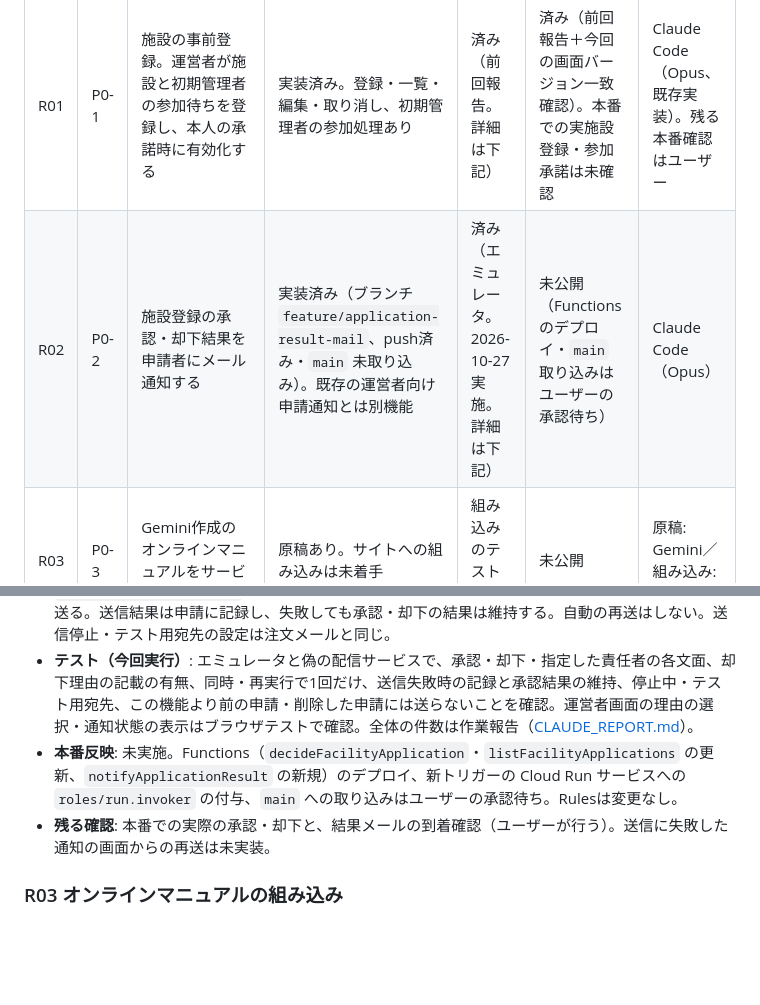
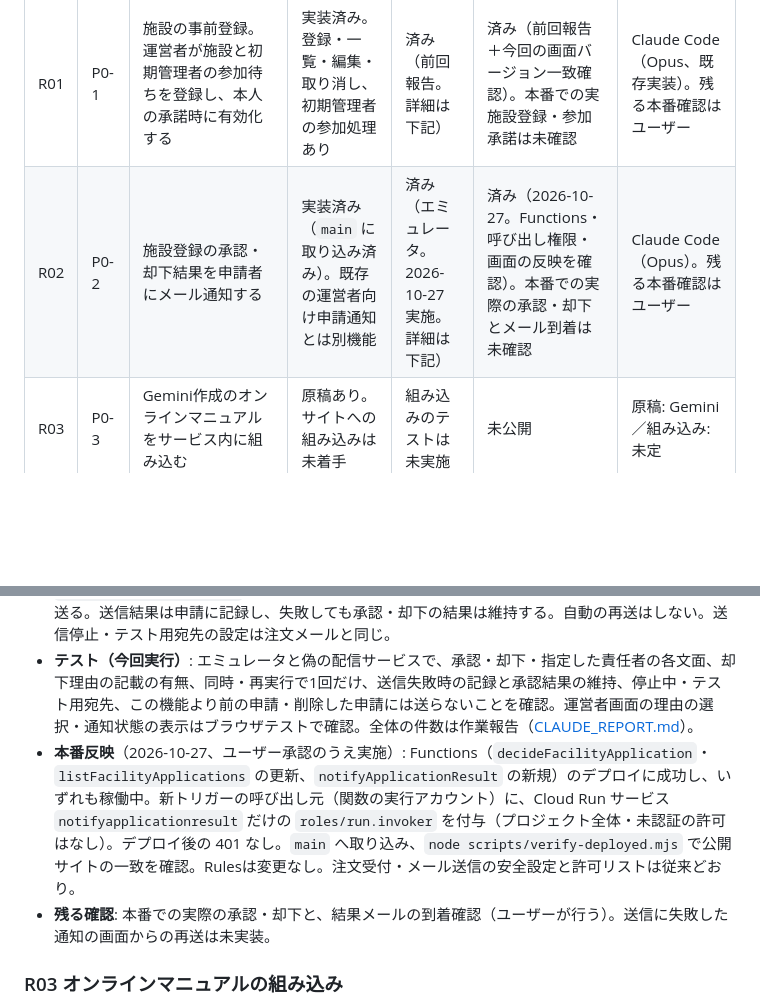
Before and after one commit to uchidats/iol-order, a Markdown page: docs/ROADMAP.md, 2 parts joined by grey strips. GitHub-like rendering; blank space fills up the shorter version.

Commit message:
ROADMAP R02: result mail deployed (3 functions, run.invoker on notifyapplicationresult only) and merged to main
Co-Authored-By: Claude Opus 5.5 <noreply@anthropic.com>

```diff
--- a/docs/ROADMAP.md
+++ b/docs/ROADMAP.md
@@ -18,7 +18,7 @@
 | ID | 優先順位 | 機能・概要 | 実装の進捗 | テスト | 本番公開 | 担当AI |
 | --- | --- | --- | --- | --- | --- | --- |
 | R01 | P0-1 | 施設の事前登録。運営者が施設と初期管理者の参加待ちを登録し、本人の承諾時に有効化する | 実装済み。登録・一覧・編集・取り消し、初期管理者の参加処理あり | 済み（前回報告。詳細は下記） | 済み（前回報告＋今回の画面バージョン一致確認）。本番での実施設登録・参加承諾は未確認 | Claude Code（Opus、既存実装）。残る本番確認はユーザー |
-| R02 | P0-2 | 施設登録の承認・却下結果を申請者にメール通知する | 実装済み（ブランチ `feature/application-result-mail`、push済み・`main` 未取り込み）。既存の運営者向け申請通知とは別機能 | 済み（エミュレータ。2026-10-27 実施。詳細は下記） | 未公開（Functionsのデプロイ・`main` 取り込みはユーザーの承認待ち） | Claude Code（Opus） |
+| R02 | P0-2 | 施設登録の承認・却下結果を申請者にメール通知する | 実装済み（`main` に取り込み済み）。既存の運営者向け申請通知とは別機能 | 済み（エミュレータ。2026-10-27 実施。詳細は下記） | 済み（2026-10-27。Functions・呼び出し権限・画面の反映を確認）。本番での実際の承認・却下とメール到着は未確認 | Claude Code（Opus）。残る本番確認はユーザー |
 | R03 | P0-3 | Gemini作成のオンラインマニュアルをサービス内に組み込む | 原稿あり。サイトへの組み込みは未着手 | 組み込みのテストは未実施 | 未公開 | 原稿: Gemini／組み込み: 未定 |
 | R04 | P0-4 | Codex作成のサービス紹介原稿を組み込む。当面はplatformAdmin限定 | 原稿あり。サイトへの組み込みは未着手 | 組み込み・閲覧制限のテストは未実施 | 未公開 | 原稿: Codex／組み込み: 未定 |
 
@@ -35,7 +35,7 @@
 - **確認日**: 2026-10-27（Claude Code）。
 - **実装**: 仕様は [facility-applications.md](facility-applications.md) の「審査結果の通知」。承認・却下のどちらも申請者へ結果（施設名・結果・次の手順）を送る。却下理由は運営者が「却下理由を申請者へのメールに記載する」を選んだときだけ載せる。別の責任者を初期管理者に指定した場合は、申請者への結果と、責任者への参加案内を別のメールにする。承認・却下のトランザクションで送信待ちを記録し、トリガー `notifyApplicationResult` が送信中への切り替え（トランザクション）と固定の冪等キーで1回だけ送る。送信結果は申請に記録し、失敗しても承認・却下の結果は維持する。自動の再送はしない。送信停止・テスト用宛先の設定は注文メールと同じ。
 - **テスト（今回実行）**: エミュレータと偽の配信サービスで、承認・却下・指定した責任者の各文面、却下理由の記載の有無、同時・再実行で1回だけ、送信失敗時の記録と承認結果の維持、停止中・テスト用宛先、この機能より前の申請・削除した申請には送らないことを確認。運営者画面の理由の選択・通知状態の表示はブラウザテストで確認。全体の件数は作業報告（[CLAUDE_REPORT.md](CLAUDE_REPORT.md)）。
-- **本番反映**: 未実施。Functions（`decideFacilityApplication`・`listFacilityApplications` の更新、`notifyApplicationResult` の新規）のデプロイ、新トリガーの Cloud Run サービスへの `roles/run.invoker` の付与、`main` への取り込みはユーザーの承認待ち。Rulesは変更なし。
+- **本番反映**（2026-10-27、ユーザー承認のうえ実施）: Functions（`decideFacilityApplication`・`listFacilityApplications` の更新、`notifyApplicationResult` の新規）のデプロイに成功し、いずれも稼働中。新トリガーの呼び出し元（関数の実行アカウント）に、Cloud Run サービス `notifyapplicationresult` だけの `roles/run.invoker` を付与（プロジェクト全体・未認証の許可はなし）。デプロイ後の 401 なし。`main` へ取り込み、`node scripts/verify-deployed.mjs` で公開サイトの一致を確認。Rulesは変更なし。注文受付・メール送信の安全設定と許可リストは従来どおり。
 - **残る確認**: 本番での実際の承認・却下と、結果メールの到着確認（ユーザーが行う）。送信に失敗した通知の画面からの再送は未実装。
 
 ### R03 オンラインマニュアルの組み込み
```
Also changed, not shown: docs/CLAUDE_REPORT.md (+16 -19 lines).
